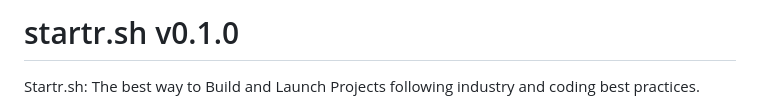
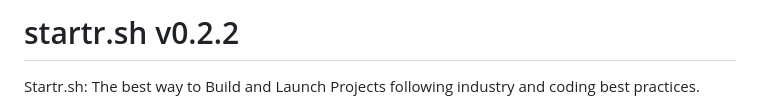
Before and after one commit to opencoca/startr.sh, a Markdown page: README.md, the part around the change. Rendered like a GitHub page.

Commit message:
chore: Update version in README.md to v0.2.2

```diff
--- a/README.md
+++ b/README.md
@@ -1,4 +1,4 @@
-# startr.sh v0.1.0
+# startr.sh v0.2.2
 
 Startr.sh: The best way to Build and Launch Projects following industry and coding best practices.
 
```
